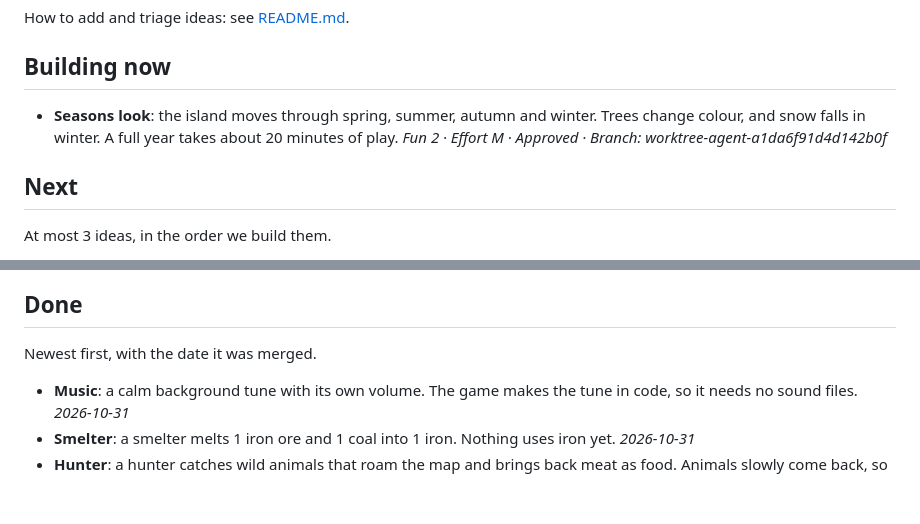
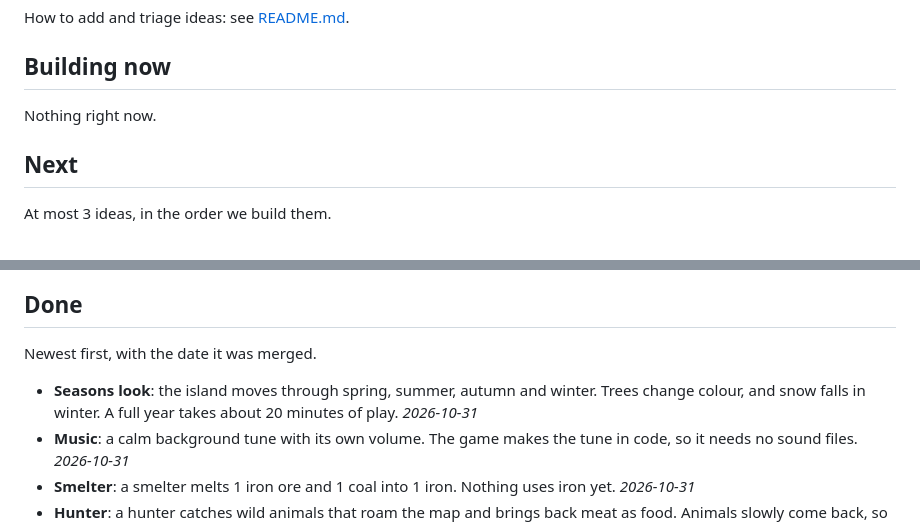
Before and after one commit to koszcz/hitoria, a Markdown page: ideas/backlog.md, 2 parts joined by grey strips. Drawn GitHub-style; blank space fills up the shorter version.

```diff
--- a/ideas/backlog.md
+++ b/ideas/backlog.md
@@ -4,7 +4,7 @@ How to add and triage ideas: see [README.md](README.md).
 
 ## Building now
 
-- **Seasons look**: the island moves through spring, summer, autumn and winter. Trees change colour, and snow falls in winter. A full year takes about 20 minutes of play. *Fun 2 · Effort M · Approved · Branch: worktree-agent-a1da6f91d4d142b0f*
+Nothing right now.
 
 ## Next
 
@@ -55,6 +55,7 @@ Triaged, but not next.
 
 Newest first, with the date it was merged.
 
+- **Seasons look**: the island moves through spring, summer, autumn and winter. Trees change colour, and snow falls in winter. A full year takes about 20 minutes of play. *2026-10-31*
 - **Music**: a calm background tune with its own volume. The game makes the tune in code, so it needs no sound files. *2026-10-31*
 - **Smelter**: a smelter melts 1 iron ore and 1 coal into 1 iron. Nothing uses iron yet. *2026-10-31*
 - **Hunter**: a hunter catches wild animals that roam the map and brings back meat as food. Animals slowly come back, so the meadows never empty. *2026-10-31*
```
Also changed, not shown: README.md (+8 -3 lines), changelog/entries/2026-11-01-seasons-look.md (added, +26 -0 lines), docs/screenshot.jpg, 12 other files.
